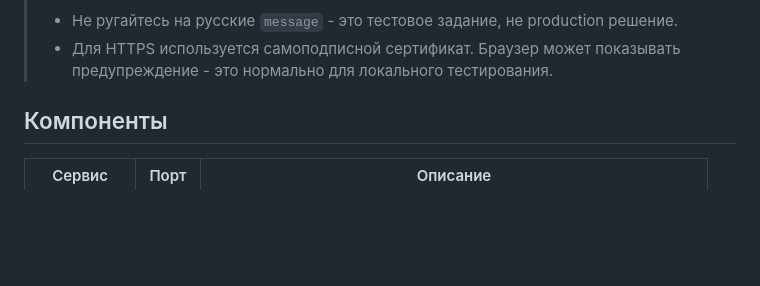
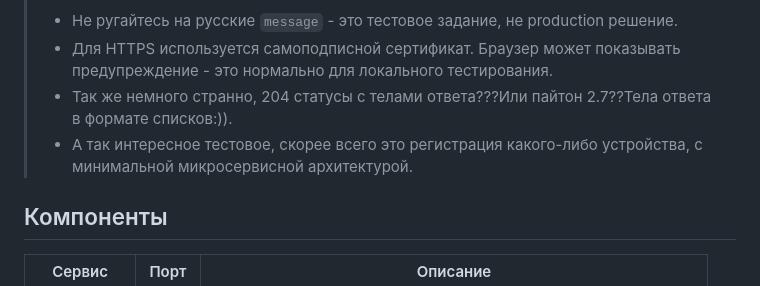
Before and after one commit to Dinel1337/rostelecom_task, a Markdown page: README.md, the part around the change. GitHub-like rendering; blank space fills up the shorter version.

Commit message:
обновлен readme

```diff
--- a/README.md
+++ b/README.md
@@ -2,6 +2,9 @@
 >
 > * Не ругайтесь на русские `message` - это тестовое задание, не production решение.
 > * Для HTTPS используется самоподписной сертификат. Браузер может показывать предупреждение - это нормально для локального тестирования.
+> * Так же немного странно, 204 статусы с телами ответа???Или пайтон 2.7??Тела ответа в формате списков:)).
+> * А так интересное тестовое, скорее всего это регистрация какого-либо устройства, с минимальной микросервисной архитектурой.
+
 
 ## Компоненты
 
```
